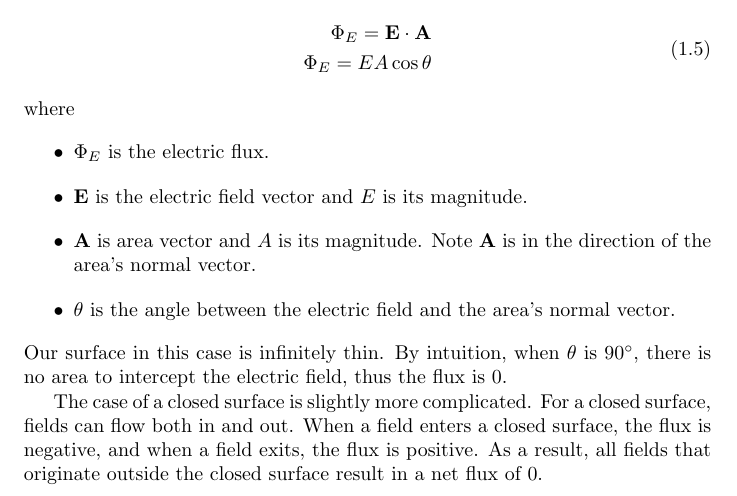
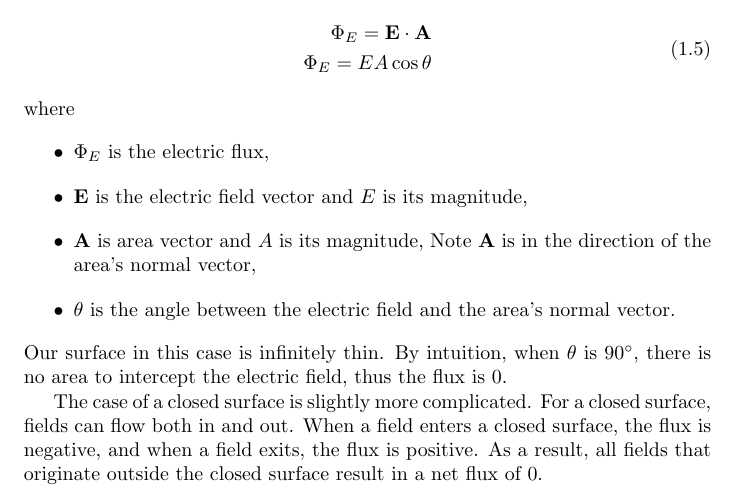
Before and after one commit to Eric2422/physics-notes, a LaTeX thesis (vol2-electricity-and-magnetism-i/vol2-electricity-and-magnetism-i.tex, which reads vol2-electricity-and-magnetism-i/chapters/electric-charges-fields-and-gausss-law.tex): part of page 7 of 23, cut so that both start at the same text. Compiled offline with pdfLaTeX.

Commit message:
Change list to commas
It is not listed in the AIP or APS manuals of style,
but the [Wikipedia manual of style] does recommend it,
and it makes sense.

[Wikipedia manual of style]: https://en.wikipedia.org/wiki/Wikipedia:Manual_of_Style/Mathematics#Explanation_of_symbols_in_formulae

```diff
--- a/vol2-electricity-and-magnetism-i/chapters/electric-charges-fields-and-gausss-law.tex
+++ b/vol2-electricity-and-magnetism-i/chapters/electric-charges-fields-and-gausss-law.tex
@@ -138,10 +138,10 @@ the flux equation simplifies to
 \end{equation}
 where
 \begin{itemize}
-    \item \(\Phi_E\) is the electric flux.
-    \item \(\vecb{E}\) is the electric field vector and \(E\) is its magnitude.
-    \item \(\vecb{A}\) is area vector and \(A\) is its magnitude.
-        Note \(\vecb{A}\) is in the direction of the area's normal vector.
+    \item \(\Phi_E\) is the electric flux,
+    \item \(\vecb{E}\) is the electric field vector and \(E\) is its magnitude,
+    \item \(\vecb{A}\) is area vector and \(A\) is its magnitude,
+        Note \(\vecb{A}\) is in the direction of the area's normal vector,
     \item \(\theta\) is the angle between the electric field
         and the area's normal vector.
 \end{itemize}
```
